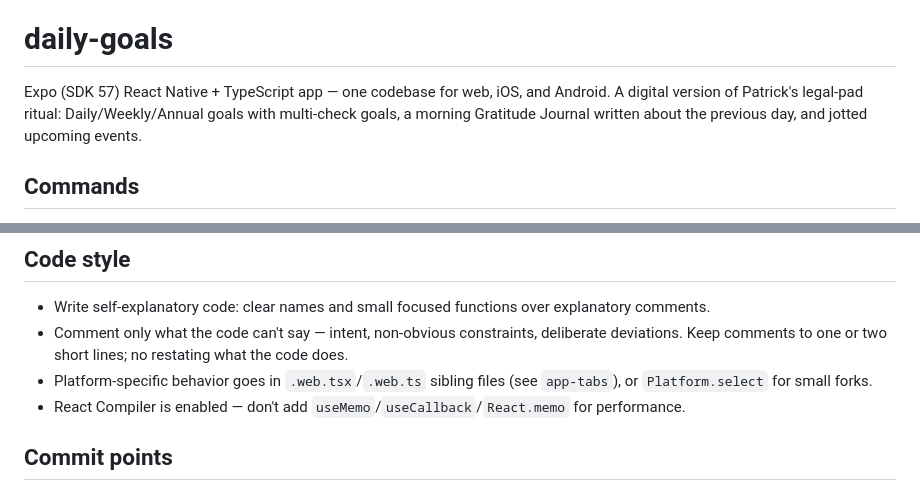
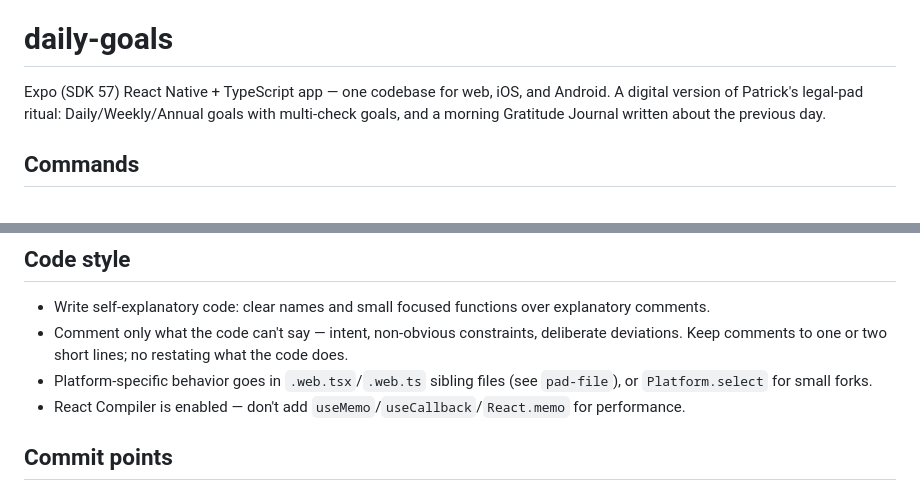
Before and after one commit to patrick-k-oneill/daily-goals, a Markdown page: CLAUDE.md, 2 parts joined by grey strips. Rendered like a GitHub page.

Commit message:
CLAUDE.md: the pad has no upcoming events; pad-file is the .web example
Co-Authored-By: Claude Fable 5.2 <noreply@anthropic.com>

```diff
--- a/CLAUDE.md
+++ b/CLAUDE.md
@@ -2,7 +2,7 @@
 
 # daily-goals
 
-Expo (SDK 57) React Native + TypeScript app — one codebase for web, iOS, and Android. A digital version of Patrick's legal-pad ritual: Daily/Weekly/Annual goals with multi-check goals, a morning Gratitude Journal written about the previous day, and jotted upcoming events.
+Expo (SDK 57) React Native + TypeScript app — one codebase for web, iOS, and Android. A digital version of Patrick's legal-pad ritual: Daily/Weekly/Annual goals with multi-check goals, and a morning Gratitude Journal written about the previous day.
 
 ## Commands
 
@@ -29,7 +29,7 @@ The domain language lives in `CONTEXT.md` (page, section, period, cadence, templ
 
 - Write self-explanatory code: clear names and small focused functions over explanatory comments.
 - Comment only what the code can't say — intent, non-obvious constraints, deliberate deviations. Keep comments to one or two short lines; no restating what the code does.
-- Platform-specific behavior goes in `.web.tsx`/`.web.ts` sibling files (see `app-tabs`), or `Platform.select` for small forks.
+- Platform-specific behavior goes in `.web.tsx`/`.web.ts` sibling files (see `pad-file`), or `Platform.select` for small forks.
 - React Compiler is enabled — don't add `useMemo`/`useCallback`/`React.memo` for performance.
 
 ## Commit points
```
